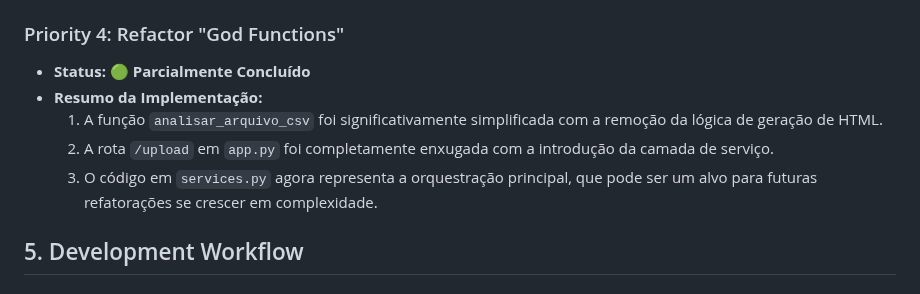
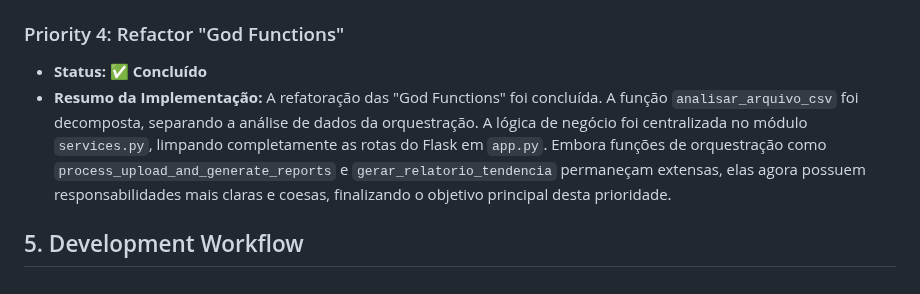
Before and after one commit to leonardosete/meu-dash, a Markdown page: CODE_AUDIT.md, the part around the change. GitHub-like rendering.

Commit message:
docs: Mark Priority 4 as complete and finalize audit

```diff
--- a/CODE_AUDIT.md
+++ b/CODE_AUDIT.md
@@ -110,11 +110,8 @@ The following is a prioritized list of recommendations to improve the codebase.
 
 ### Priority 4: Refactor "God Functions"
 
-* **Status:** 🟢 **Parcialmente Concluído**
-* **Resumo da Implementação:**
-    1. A função `analisar_arquivo_csv` foi significativamente simplificada com a remoção da lógica de geração de HTML.
-    2. A rota `/upload` em `app.py` foi completamente enxugada com a introdução da camada de serviço.
-    3. O código em `services.py` agora representa a orquestração principal, que pode ser um alvo para futuras refatorações se crescer em complexidade.
+* **Status:** ✅ **Concluído**
+* **Resumo da Implementação:** A refatoração das "God Functions" foi concluída. A função `analisar_arquivo_csv` foi decomposta, separando a análise de dados da orquestração. A lógica de negócio foi centralizada no módulo `services.py`, limpando completamente as rotas do Flask em `app.py`. Embora funções de orquestração como `process_upload_and_generate_reports` e `gerar_relatorio_tendencia` permaneçam extensas, elas agora possuem responsabilidades mais claras e coesas, finalizando o objetivo principal desta prioridade.
 
 ## 5. Development Workflow
 
```
